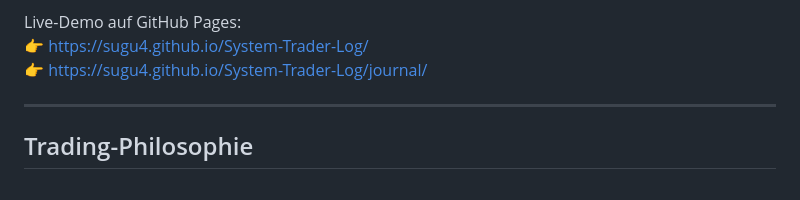
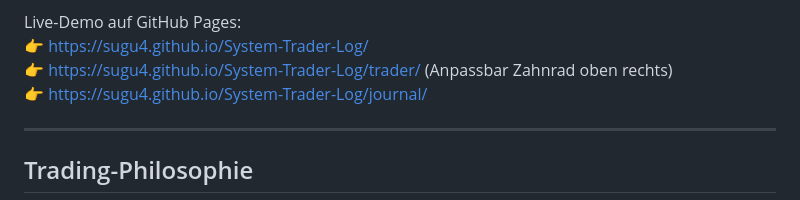
Before and after one commit to Sugu4/System-Trader-Log, a Markdown page: README.md, the part around the change. Rendered like a GitHub page.

Commit message:
README Link

```diff
--- a/README.md
+++ b/README.md
@@ -23,6 +23,7 @@ Dieses Projekt hilft dir dabei:
 
 Live-Demo auf GitHub Pages:
 👉 https://sugu4.github.io/System-Trader-Log/
+👉 https://sugu4.github.io/System-Trader-Log/trader/ (Anpassbar Zahnrad oben rechts)
 👉 https://sugu4.github.io/System-Trader-Log/journal/
 
 ---
```
